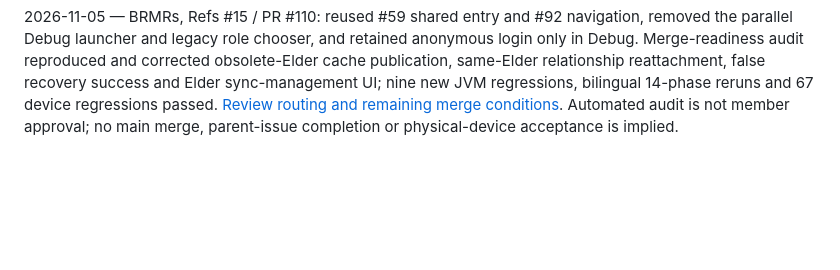
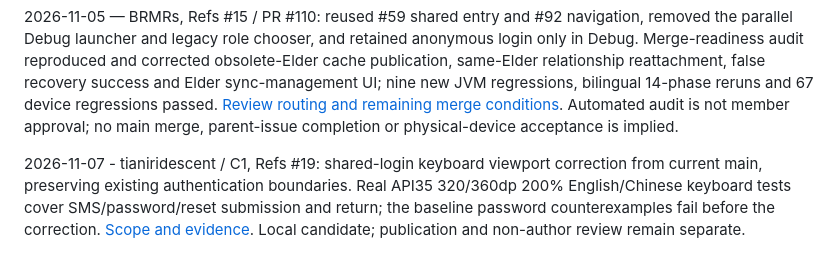
Before and after one commit to BRMRs/group33, a Markdown page: CONTRIBUTIONS.md, the part around the change. GitHub-like rendering; blank space fills up the shorter version.

Commit message:
fix(ui): keep shared login submit controls above the keyboard
Refs #19

```diff
--- a/CONTRIBUTIONS.md
+++ b/CONTRIBUTIONS.md
@@ -70,3 +70,5 @@ Contribution percentages are agreed by the whole team near submission. Commit co
 2026-11-05 — BRMRs, Refs #15: lead-authorized cross-role Debug anonymous online integration on `feature/15-debug-online-chain`, reusing #99/#84/#85/#82/#86/#100 with original histories. Actual two-emulator pairing/photo/editor/Elder-read flow and response-loss/stale401/503/revocation checks pass in English and Chinese; 61 inherited device regressions and full build pass. [Scope, reproduction and deferred physical/production boundaries](docs/DEBUG_ONLINE_CHAIN.md). No member approval, physical-device acceptance or full #15/#12 completion is claimed.
 
 2026-11-05 — BRMRs, Refs #15 / PR #110: reused #59 shared entry and #92 navigation, removed the parallel Debug launcher and legacy role chooser, and retained anonymous login only in Debug. Merge-readiness audit reproduced and corrected obsolete-Elder cache publication, same-Elder relationship reattachment, false recovery success and Elder sync-management UI; nine new JVM regressions, bilingual 14-phase reruns and 67 device regressions passed. [Review routing and remaining merge conditions](docs/PR110_MERGE_READINESS.md). Automated audit is not member approval; no main merge, parent-issue completion or physical-device acceptance is implied.
+
+2026-11-07 - tianiridescent / C1, Refs #19: shared-login keyboard viewport correction from current main, preserving existing authentication boundaries. Real API35 320/360dp 200% English/Chinese keyboard tests cover SMS/password/reset submission and return; the baseline password counterexamples fail before the correction. [Scope and evidence](docs/evidence/C1_LOGIN_KEYBOARD_INSETS.md). Local candidate; publication and non-author review remain separate.
```
Also changed, not shown: docs/evidence/C1_LOGIN_KEYBOARD_INSETS.md (added, +75 -0 lines), docs/evidence/c1-login-keyboard/en-password-api35-320dp-200pct.png (added), docs/evidence/c1-login-keyboard/zh-password-api35-320dp-200pct.png (added), 4 other files.
